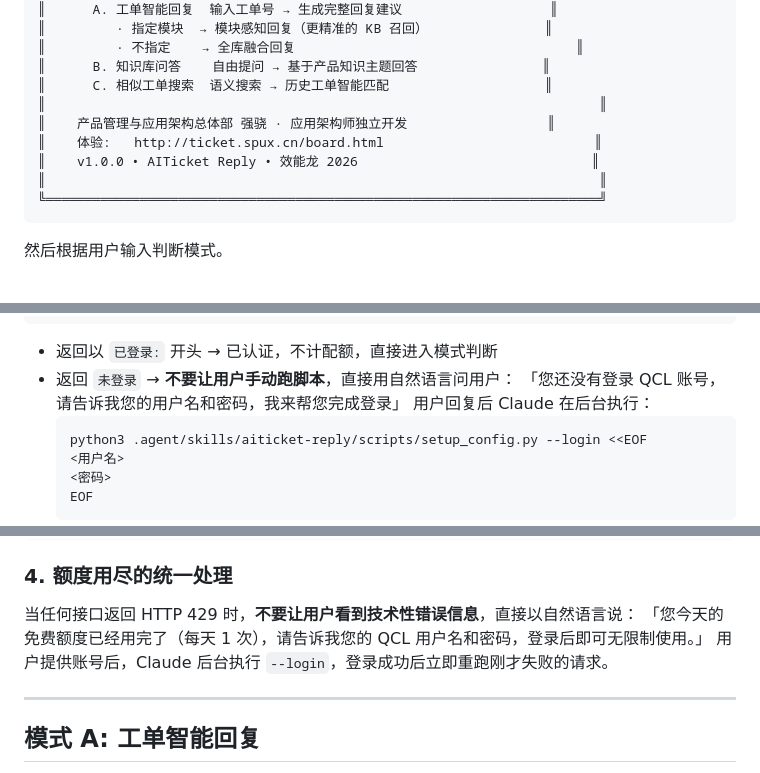
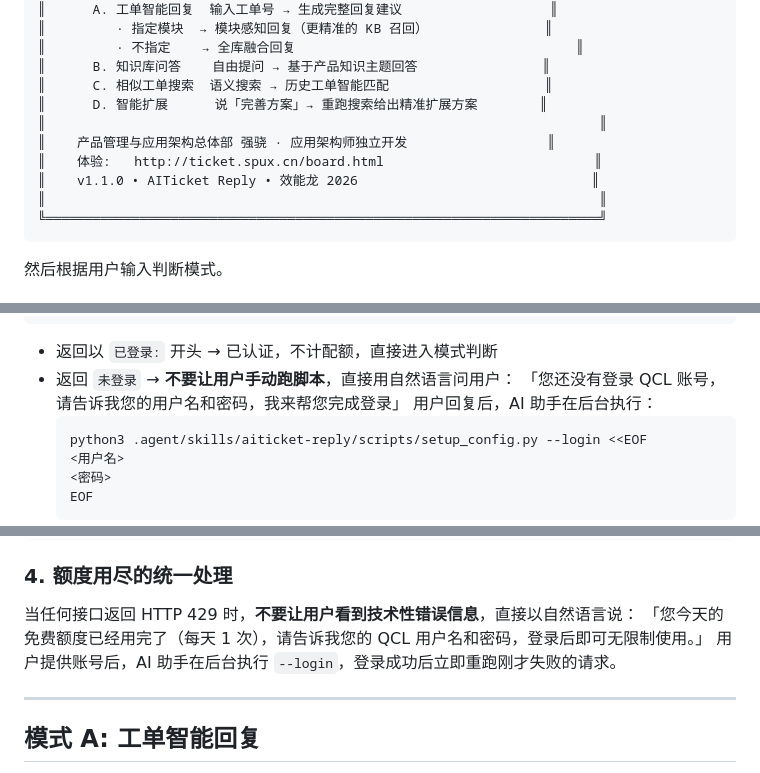
Before and after one commit to crosswarm/skills, a Markdown page: aiticket-reply/SKILL.md, 3 parts joined by grey strips. Drawn GitHub-style.

````diff
--- a/aiticket-reply/SKILL.md
+++ b/aiticket-reply/SKILL.md
@@ -37,10 +37,11 @@ date: 2026-05
 ║         · 不指定    → 全库融合回复                                    ║
 ║      B. 知识库问答    自由提问 → 基于产品知识主题回答                ║
 ║      C. 相似工单搜索  语义搜索 → 历史工单智能匹配                    ║
+║      D. 智能扩展      说「完善方案」→ 重跑搜索给出精准扩展方案        ║
 ║                                                                       ║
 ║    产品管理与应用架构总体部 强骁 · 应用架构师独立开发                  ║
 ║    体验:   http://ticket.spux.cn/board.html                           ║
-║    v1.0.0 • AITicket Reply • 效能龙 2026                              ║
+║    v1.1.0 • AITicket Reply • 效能龙 2026                              ║
 ║                                                                       ║
 ╚═══════════════════════════════════════════════════════════════════════╝
 ```
@@ -75,7 +76,7 @@ LOGIN_STATUS=$(python3 .agent/skills/aiticket-reply/scripts/setup_config.py --wh
 - 返回以 `已登录:` 开头 → 已认证，不计配额，直接进入模式判断
 - 返回 `未登录` → **不要让用户手动跑脚本**，直接用自然语言问用户：
   「您还没有登录 QCL 账号，请告诉我您的用户名和密码，我来帮您完成登录」
-  用户回复后 Claude 在后台执行：
+  用户回复后，AI 助手在后台执行：
   ```bash
   python3 .agent/skills/aiticket-reply/scripts/setup_config.py --login <<EOF
   <用户名>
@@ -107,7 +108,7 @@ curl -s -G "$BASE_URL/api/board/search" \
 
 当任何接口返回 HTTP 429 时，**不要让用户看到技术性错误信息**，直接以自然语言说：
 「您今天的免费额度已经用完了（每天 1 次），请告诉我您的 QCL 用户名和密码，登录后即可无限制使用。」
-用户提供账号后，Claude 后台执行 `--login`，登录成功后立即重跑刚才失败的请求。
+用户提供账号后，AI 助手在后台执行 `--login`，登录成功后立即重跑刚才失败的请求。
 
 ---
 
````
Also changed, not shown: other parts of aiticket-reply/SKILL.md (+17 -17 lines).
